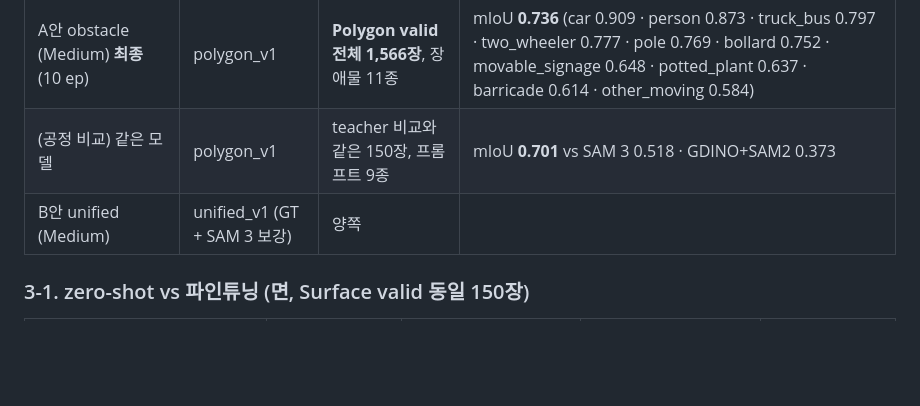
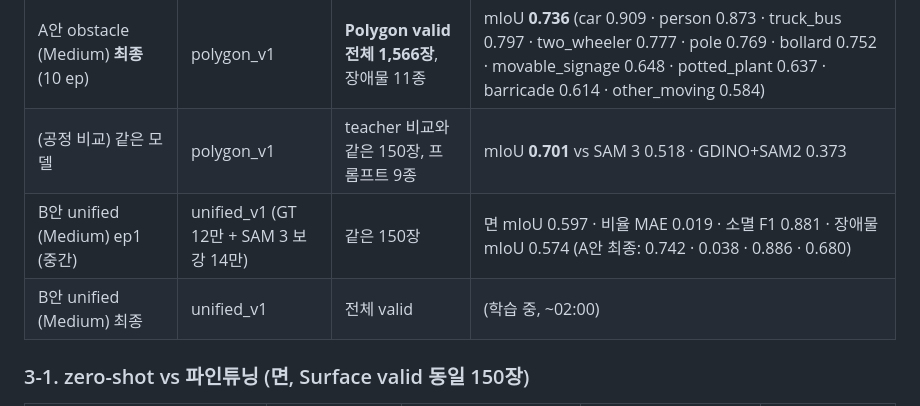
Before and after one commit to gkgk0119gmail-arch/roadpush, a Markdown page: docs/results.md, the part around the change. Rendered like a GitHub page; blank space fills up the shorter version.

Commit message:
결과: 통합 모델 ep1 중간 평가

```diff
--- a/docs/results.md
+++ b/docs/results.md
@@ -56,7 +56,8 @@ Polygon valid **200장**(폴더 고루 샘플), GT 면적 ≥ 1500 px² 객체
 | (참고) 같은 모델 ep3 | surface_v1 | Surface valid 전체 954장 | mIoU 0.605, 비율 MAE 0.022, 소멸 F1 0.908 |
 | A안 obstacle (Medium) **최종** (10 ep) | polygon_v1 | **Polygon valid 전체 1,566장**, 장애물 11종 | mIoU **0.736** (car 0.909 · person 0.873 · truck_bus 0.797 · two_wheeler 0.777 · pole 0.769 · bollard 0.752 · movable_signage 0.648 · potted_plant 0.637 · barricade 0.614 · other_moving 0.584) |
 | (공정 비교) 같은 모델 | polygon_v1 | teacher 비교와 같은 150장, 프롬프트 9종 | mIoU **0.701** vs SAM 3 0.518 · GDINO+SAM2 0.373 |
-| B안 unified (Medium) | unified_v1 (GT + SAM 3 보강) | 양쪽 | |
+| B안 unified (Medium) ep1 (중간) | unified_v1 (GT 12만 + SAM 3 보강 14만) | 같은 150장 | 면 mIoU 0.597 · 비율 MAE 0.019 · 소멸 F1 0.881 · 장애물 mIoU 0.574 (A안 최종: 0.742 · 0.038 · 0.886 · 0.680) |
+| B안 unified (Medium) 최종 | unified_v1 | 전체 valid | (학습 중, ~02:00) |
 
 ### 3-1. zero-shot vs 파인튜닝 (면, Surface valid 동일 150장)
 
```
